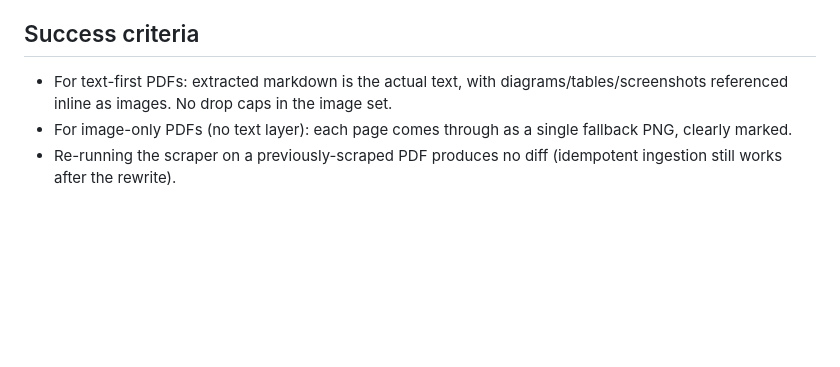
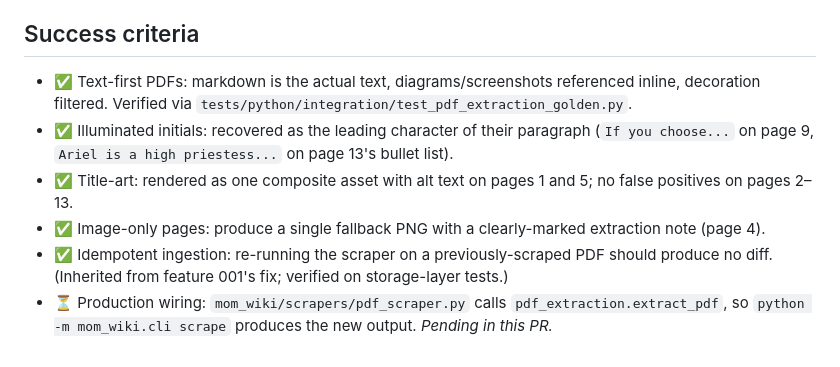
Before and after one commit to jbalcomb/STU-Wiki, a Markdown page: specs/002-pdf-extraction-improvements/spec.md, the part around one of its changes. GitHub-like rendering; blank space fills up the shorter version.

```diff
--- a/specs/002-pdf-extraction-improvements/spec.md
+++ b/specs/002-pdf-extraction-improvements/spec.md
@@ -53,6 +79,9 @@ Calibration uses `data/pdf/` (gitignored). Starting set, smallest first:
 
 ## Success criteria
 
-- For text-first PDFs: extracted markdown is the actual text, with diagrams/tables/screenshots referenced inline as images. No drop caps in the image set.
-- For image-only PDFs (no text layer): each page comes through as a single fallback PNG, clearly marked.
-- Re-running the scraper on a previously-scraped PDF produces no diff (idempotent ingestion still works after the rewrite).
+- ✅ Text-first PDFs: markdown is the actual text, diagrams/screenshots referenced inline, decoration filtered. Verified via `tests/python/integration/test_pdf_extraction_golden.py`.
+- ✅ Illuminated initials: recovered as the leading character of their paragraph (`If you choose...` on page 9, `Ariel is a high priestess...` on page 13's bullet list).
+- ✅ Title-art: rendered as one composite asset with alt text on pages 1 and 5; no false positives on pages 2–13.
+- ✅ Image-only pages: produce a single fallback PNG with a clearly-marked extraction note (page 4).
+- ✅ Idempotent ingestion: re-running the scraper on a previously-scraped PDF should produce no diff. (Inherited from feature 001's fix; verified on storage-layer tests.)
+- ⏳ Production wiring: `mom_wiki/scrapers/pdf_scraper.py` calls `pdf_extraction.extract_pdf`, so `python -m mom_wiki.cli scrape` produces the new output. *Pending in this PR.*
```
Also changed, not shown: other parts of specs/002-pdf-extraction-improvements/spec.md (+54 -28 lines).
